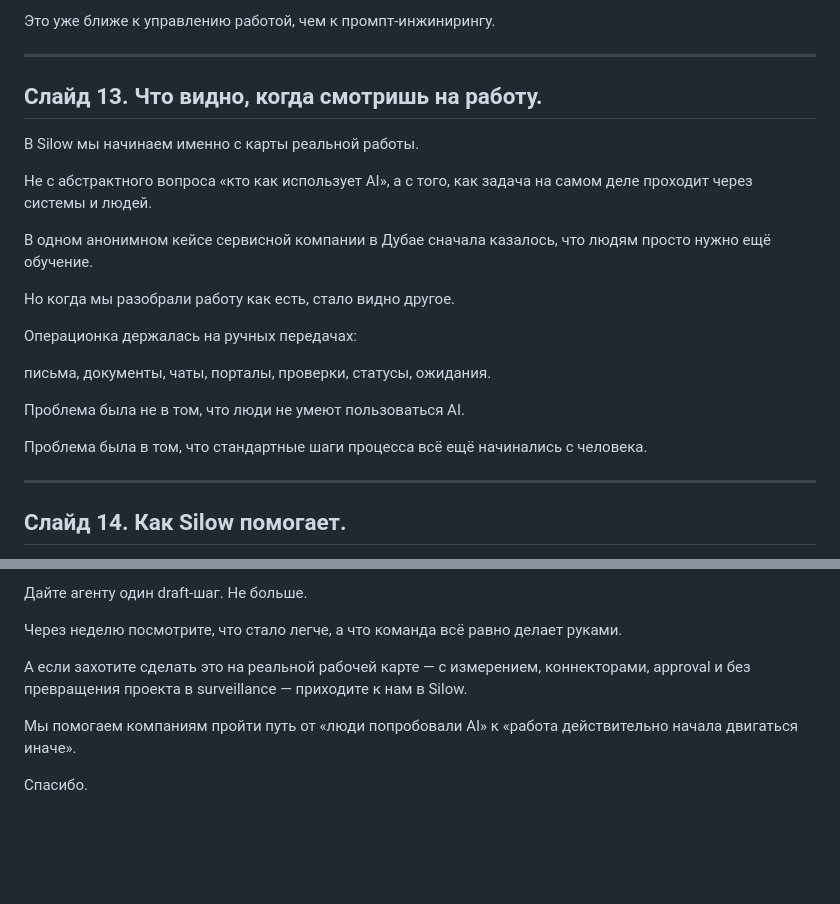
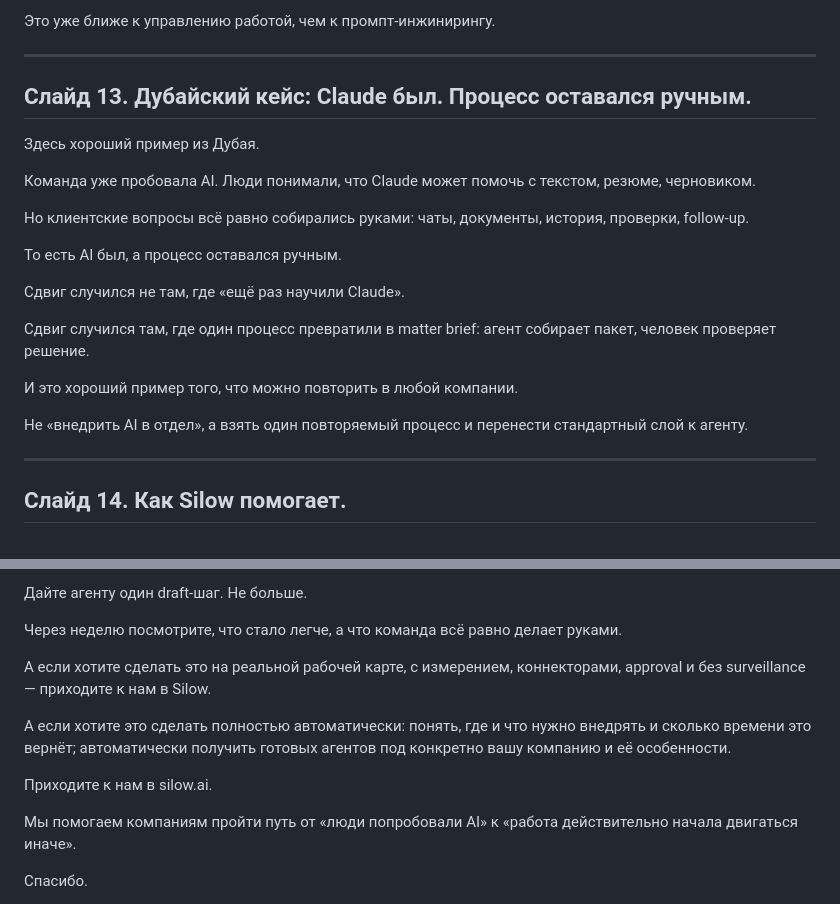
Before and after one commit to niksorokin/yandex-ai-blindness-talk, a Markdown page: variant-F-gpt-editor.md, 2 parts joined by grey strips. GitHub-like rendering; blank space fills up the shorter version.

Commit message:
Publish v5 GPT-edited scroll presentation: variant-F-gpt-editor.md

```diff
--- a/variant-F-gpt-editor.md
+++ b/variant-F-gpt-editor.md
@@ -357,23 +357,23 @@ L&D учит людей управлять агентной работой.
 
 ---
 
-## Слайд 13. Что видно, когда смотришь на работу.
+## Слайд 13. Дубайский кейс: Claude был. Процесс оставался ручным.
 
-В Silow мы начинаем именно с карты реальной работы.
+Здесь хороший пример из Дубая.
 
-Не с абстрактного вопроса «кто как использует AI», а с того, как задача на самом деле проходит через системы и людей.
+Команда уже пробовала AI. Люди понимали, что Claude может помочь с текстом, резюме, черновиком.
 
-В одном анонимном кейсе сервисной компании в Дубае сначала казалось, что людям просто нужно ещё обучение.
+Но клиентские вопросы всё равно собирались руками: чаты, документы, история, проверки, follow-up.
 
-Но когда мы разобрали работу как есть, стало видно другое.
+То есть AI был, а процесс оставался ручным.
 
-Операционка держалась на ручных передачах:
+Сдвиг случился не там, где «ещё раз научили Claude».
 
-письма, документы, чаты, порталы, проверки, статусы, ожидания.
+Сдвиг случился там, где один процесс превратили в matter brief: агент собирает пакет, человек проверяет решение.
 
-Проблема была не в том, что люди не умеют пользоваться AI.
+И это хороший пример того, что можно повторить в любой компании.
 
-Проблема была в том, что стандартные шаги процесса всё ещё начинались с человека.
+Не «внедрить AI в отдел», а взять один повторяемый процесс и перенести стандартный слой к агенту.
 
 ---
 
@@ -411,7 +411,11 @@ L&D учит людей управлять агентной работой.
 
 Через неделю посмотрите, что стало легче, а что команда всё равно делает руками.
 
-А если захотите сделать это на реальной рабочей карте — с измерением, коннекторами, approval и без превращения проекта в surveillance — приходите к нам в Silow.
+А если хотите сделать это на реальной рабочей карте, с измерением, коннекторами, approval и без surveillance — приходите к нам в Silow.
+
+А если хотите это сделать полностью автоматически: понять, где и что нужно внедрять и сколько времени это вернёт; автоматически получить готовых агентов под конкретно вашу компанию и её особенности.
+
+Приходите к нам в silow.ai.
 
 Мы помогаем компаниям пройти путь от «люди попробовали AI» к «работа действительно начала двигаться иначе».
 
```
